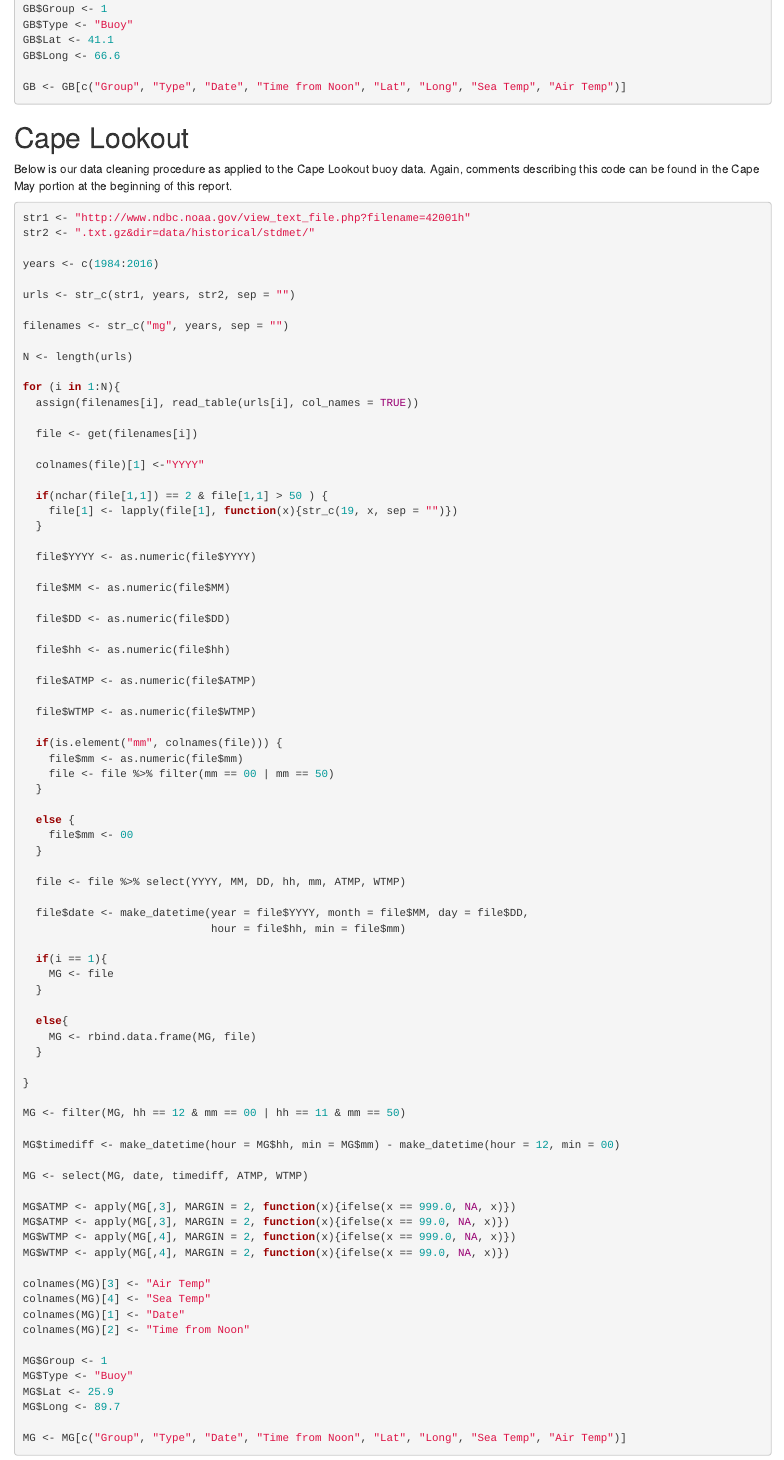
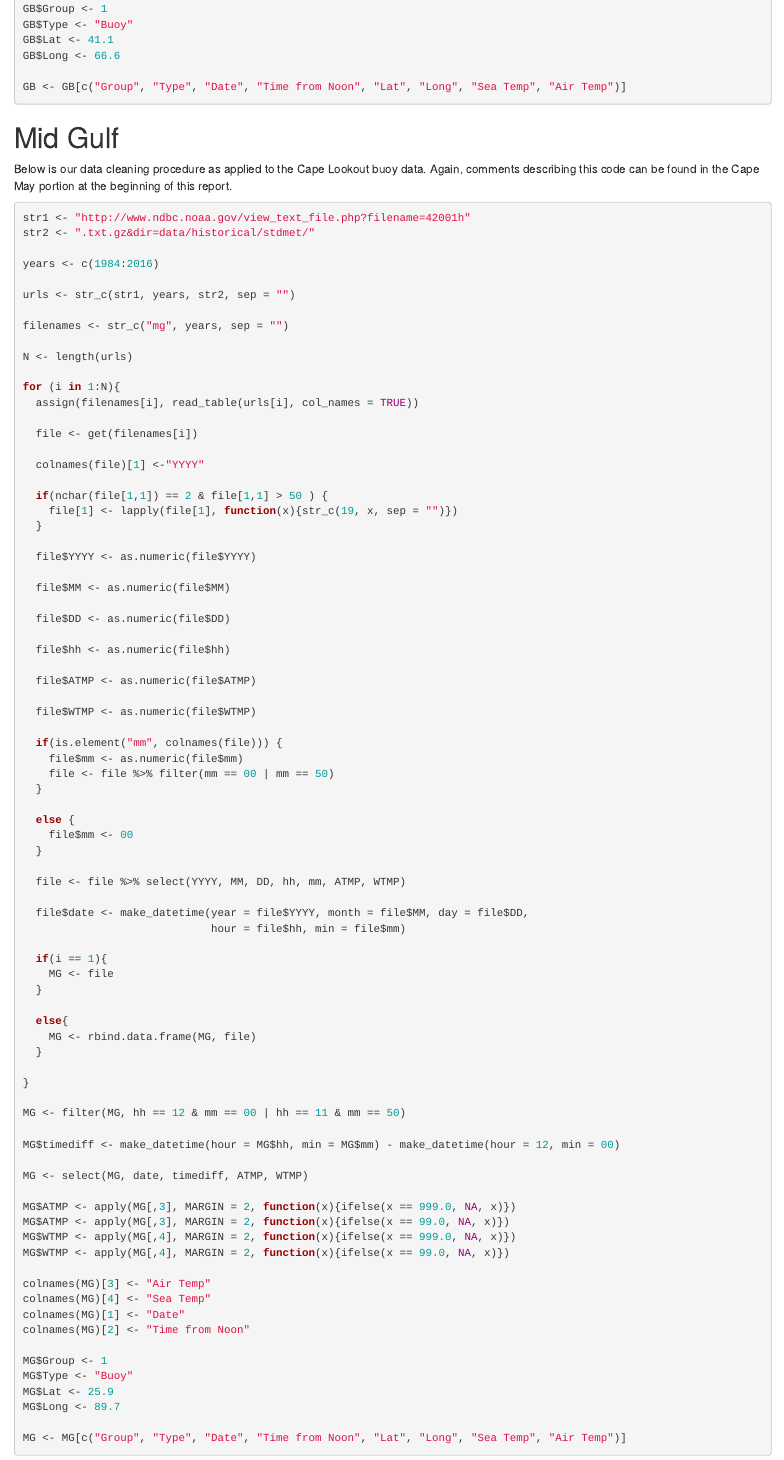
Before and after one commit to er0che/ma415project2, an R Markdown document (Bouys and Data Cleaning-Report.Rmd): the page in a window 1100 px wide, from 5870 px down. Rendered offline with R 4.5, knitr and Pandoc, with nearby package versions; the code chunks are not run, so their results and figures are left out.

Commit message:
Cape Lookout -> Mid Gulf

````diff
--- a/Bouys and Data Cleaning-Report.Rmd
+++ b/Bouys and Data Cleaning-Report.Rmd
@@ -323,7 +323,7 @@ GB$Long <- 66.6
 GB <- GB[c("Group", "Type", "Date", "Time from Noon", "Lat", "Long", "Sea Temp", "Air Temp")]
 ```
 
-# Cape Lookout
+# Mid Gulf
 
 Below is our data cleaning procedure as applied to the Cape Lookout buoy data. Again, comments describing this code can be found in the Cape May portion at the beginning of this report.
 
````
